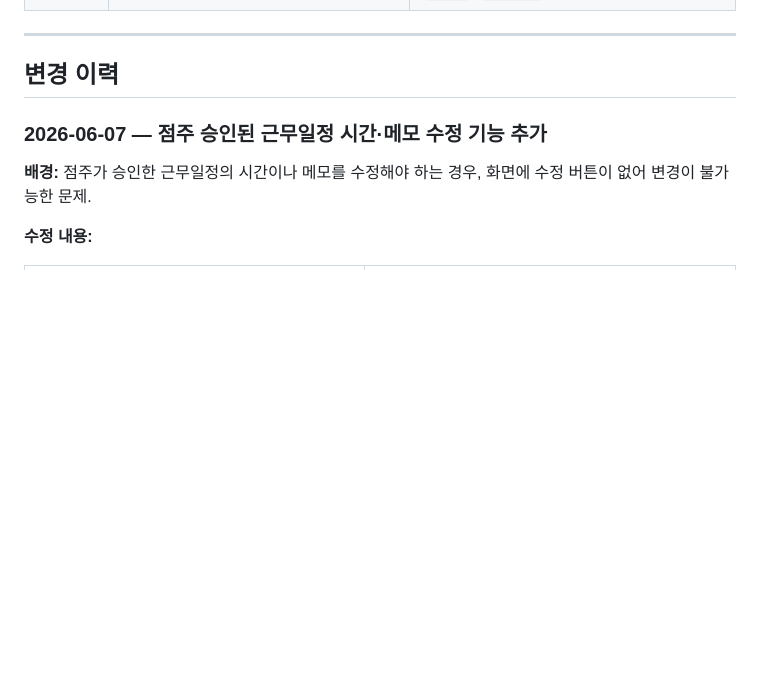
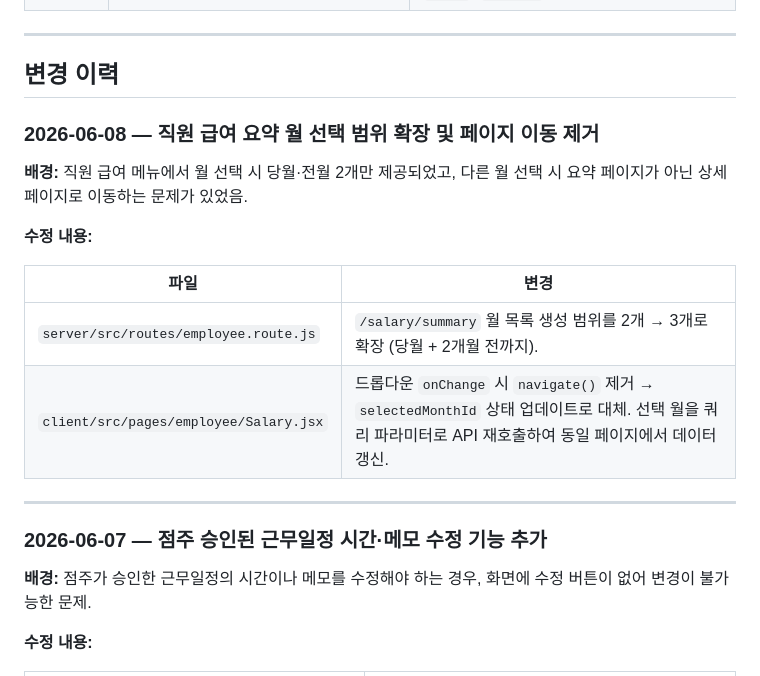
Before and after one commit to Jin-hyung-Park/csms-v2, a Markdown page: OVERVIEW.md, the part around the change. Rendered like a GitHub page; blank space fills up the shorter version.

Commit message:
docs: OVERVIEW.md 직원 급여 월 선택 개선 변경 이력 추가 (2026-06-08)
Co-Authored-By: Claude Sonnet 4.6 <noreply@anthropic.com>

```diff
--- a/OVERVIEW.md
+++ b/OVERVIEW.md
@@ -129,6 +129,19 @@
 ---
 
 ## 변경 이력
+
+### 2026-06-08 — 직원 급여 요약 월 선택 범위 확장 및 페이지 이동 제거
+
+**배경:** 직원 급여 메뉴에서 월 선택 시 당월·전월 2개만 제공되었고, 다른 월 선택 시 요약 페이지가 아닌 상세 페이지로 이동하는 문제가 있었음.
+
+**수정 내용:**
+
+| 파일 | 변경 |
+|------|------|
+| `server/src/routes/employee.route.js` | `/salary/summary` 월 목록 생성 범위를 2개 → 3개로 확장 (당월 + 2개월 전까지). |
+| `client/src/pages/employee/Salary.jsx` | 드롭다운 `onChange` 시 `navigate()` 제거 → `selectedMonthId` 상태 업데이트로 대체. 선택 월을 쿼리 파라미터로 API 재호출하여 동일 페이지에서 데이터 갱신. |
+
+---
 
 ### 2026-06-07 — 점주 승인된 근무일정 시간·메모 수정 기능 추가
 
```
